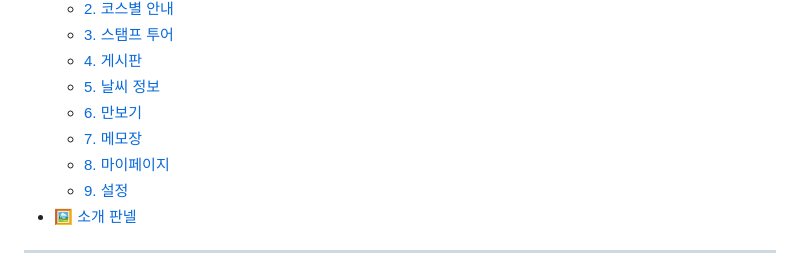
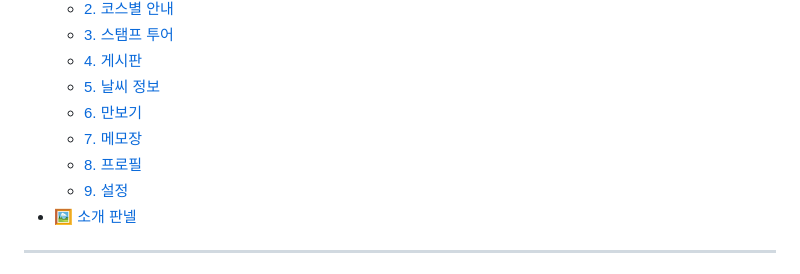
Before and after one commit to pbzz1/Gilajabi, a Markdown page: README.md, the part around the change. Rendered like a GitHub page.

```diff
--- a/README.md
+++ b/README.md
@@ -20,7 +20,7 @@ Kakao Maps API을 활용한 한양 도성길 산책 콘텐츠 어플
   - [5. 날씨 정보](#5-날씨-정보)
   - [6. 만보기](#6-만보기)
   - [7. 메모장](#7-메모장)
-  - [8. 마이페이지](#8-마이페이지)
+  - [8. 프로필](#8-프로필)
   - [9. 설정](#9-설정)
 - [🖼️ 소개 판넬](#-소개-판넬)
 
```
